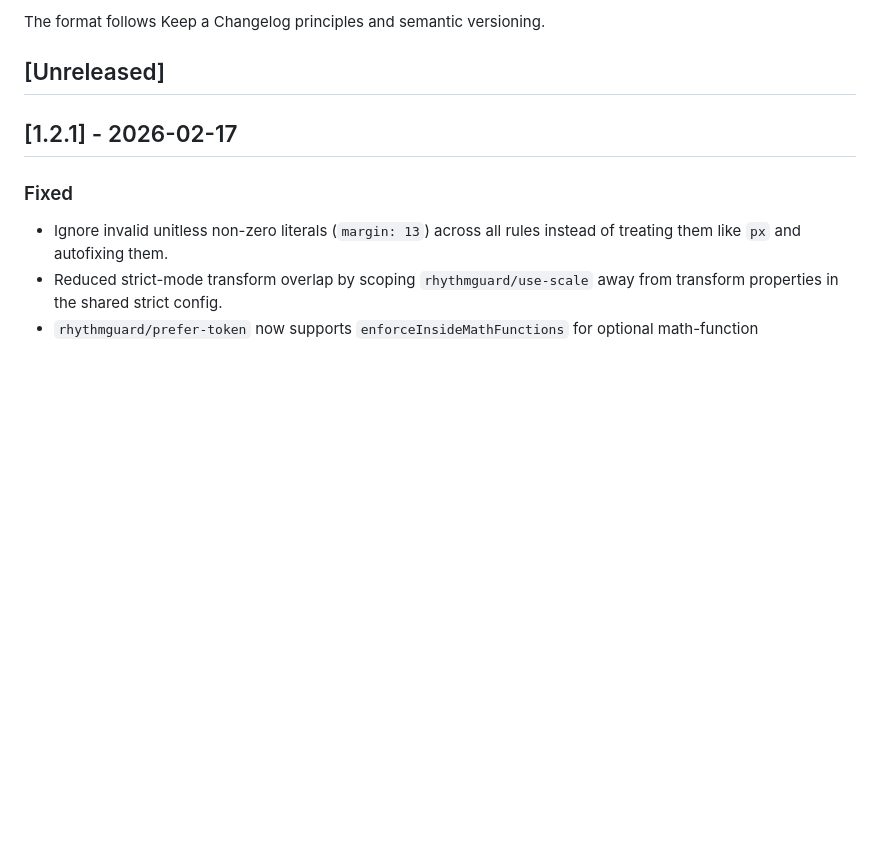
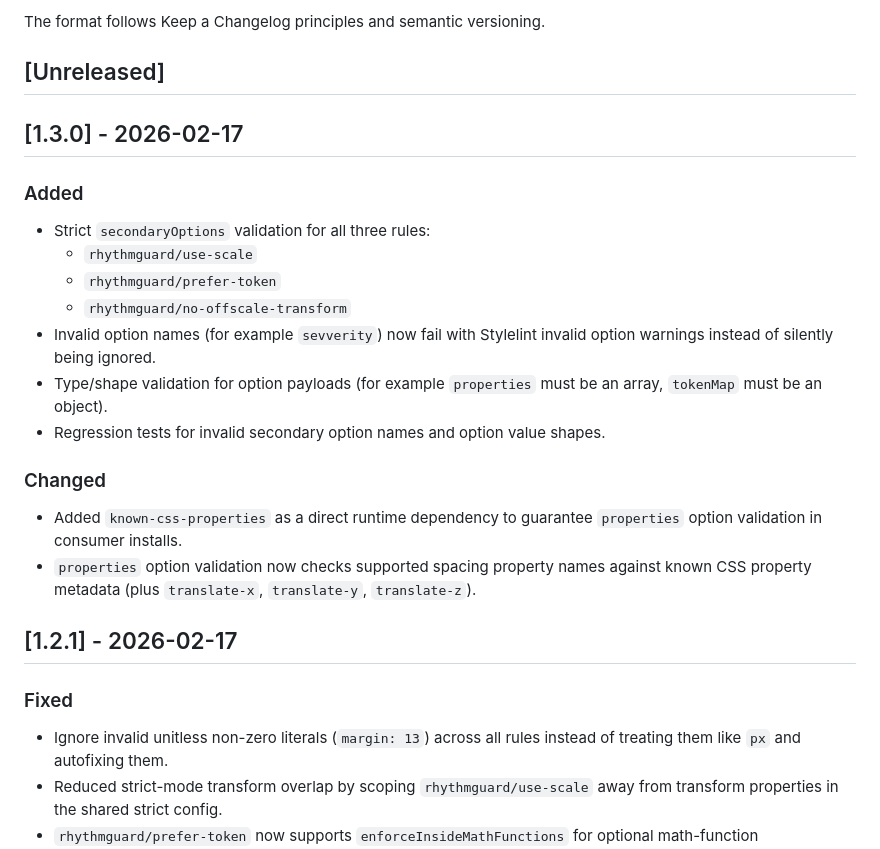
Before and after one commit to PetriLahdelma/stylelint-plugin-rhythmguard, a Markdown page: CHANGELOG.md, the part around the change. Drawn GitHub-style; blank space fills up the shorter version.

```diff
--- a/CHANGELOG.md
+++ b/CHANGELOG.md
@@ -5,6 +5,23 @@ All notable changes to `stylelint-plugin-rhythmguard` will be documented in this
 The format follows Keep a Changelog principles and semantic versioning.
 
 ## [Unreleased]
+
+## [1.3.0] - 2026-02-17
+
+### Added
+
+- Strict `secondaryOptions` validation for all three rules:
+  - `rhythmguard/use-scale`
+  - `rhythmguard/prefer-token`
+  - `rhythmguard/no-offscale-transform`
+- Invalid option names (for example `sevverity`) now fail with Stylelint invalid option warnings instead of silently being ignored.
+- Type/shape validation for option payloads (for example `properties` must be an array, `tokenMap` must be an object).
+- Regression tests for invalid secondary option names and option value shapes.
+
+### Changed
+
+- Added `known-css-properties` as a direct runtime dependency to guarantee `properties` option validation in consumer installs.
+- `properties` option validation now checks supported spacing property names against known CSS property metadata (plus `translate-x`, `translate-y`, `translate-z`).
 
 ## [1.2.1] - 2026-02-17
 
```
Also changed, not shown: README.md (+21 -3 lines).
